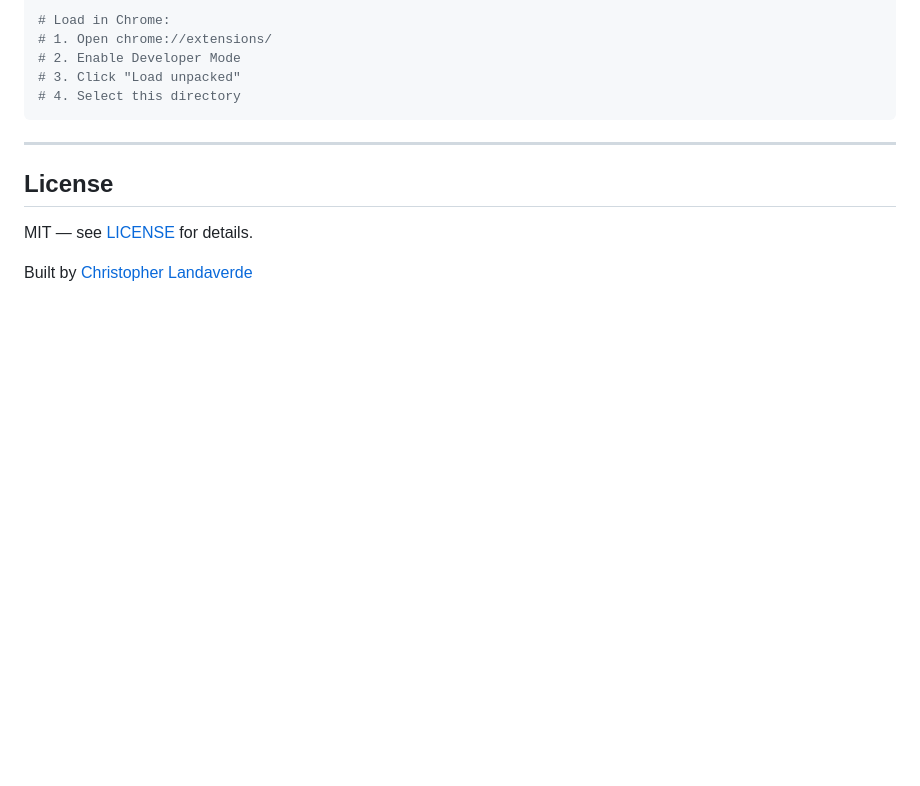
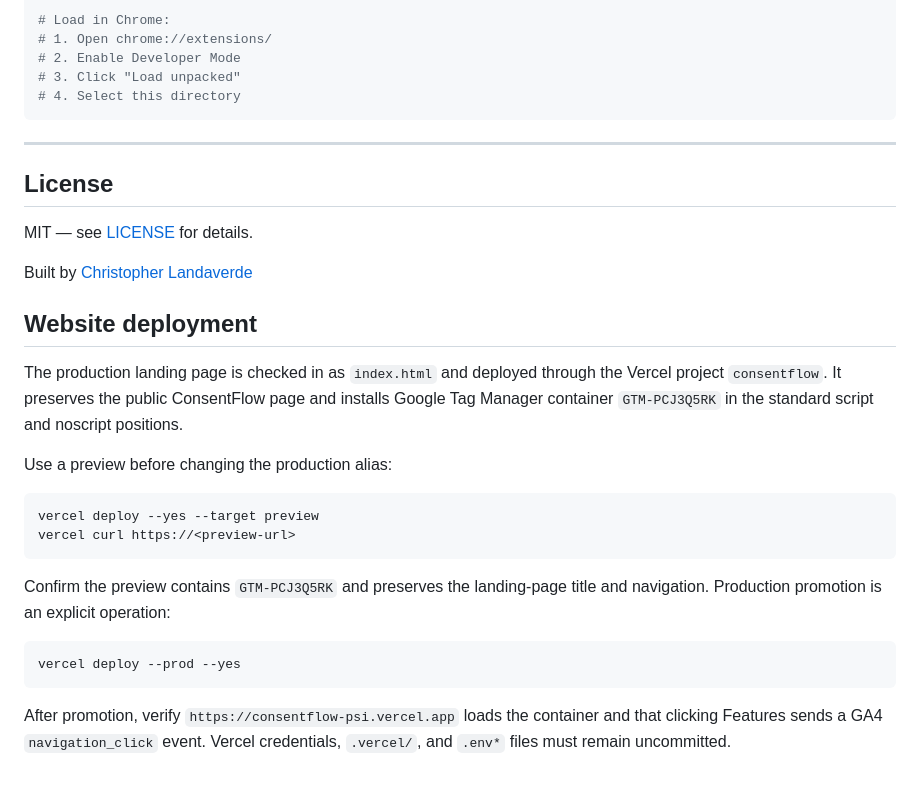
Before and after one commit to ChristopherLandaverde/ConsentFlow-Debugger, a Markdown page: README.md, the part around the change. Rendered like a GitHub page; blank space fills up the shorter version.

Commit message:
Document ConsentFlow website deployment

````diff
--- a/README.md
+++ b/README.md
@@ -102,3 +102,22 @@ cd ConsentFlow-Debugger
 MIT — see [LICENSE](LICENSE) for details.
 
 Built by [Christopher Landaverde](https://focosys.io)
+
+## Website deployment
+
+The production landing page is checked in as `index.html` and deployed through the Vercel project `consentflow`. It preserves the public ConsentFlow page and installs Google Tag Manager container `GTM-PCJ3Q5RK` in the standard script and noscript positions.
+
+Use a preview before changing the production alias:
+
+```bash
+vercel deploy --yes --target preview
+vercel curl https://<preview-url>
+```
+
+Confirm the preview contains `GTM-PCJ3Q5RK` and preserves the landing-page title and navigation. Production promotion is an explicit operation:
+
+```bash
+vercel deploy --prod --yes
+```
+
+After promotion, verify `https://consentflow-psi.vercel.app` loads the container and that clicking Features sends a GA4 `navigation_click` event. Vercel credentials, `.vercel/`, and `.env*` files must remain uncommitted.
````
